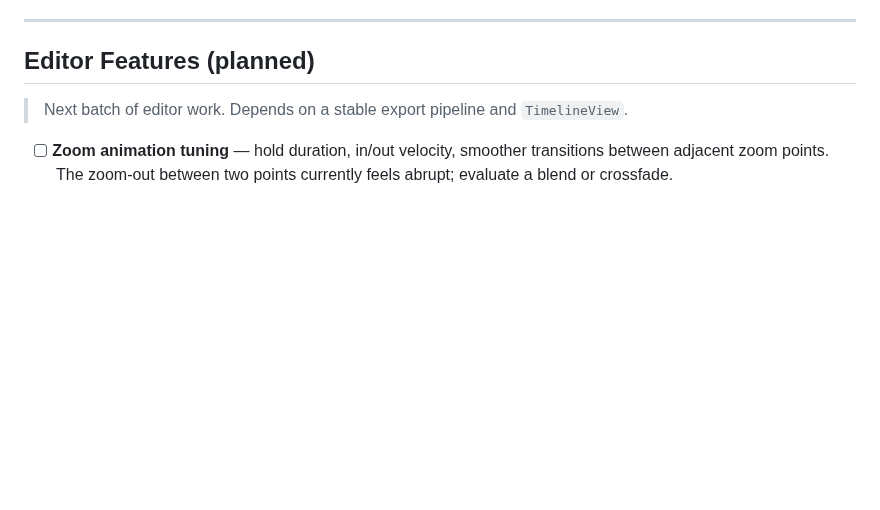
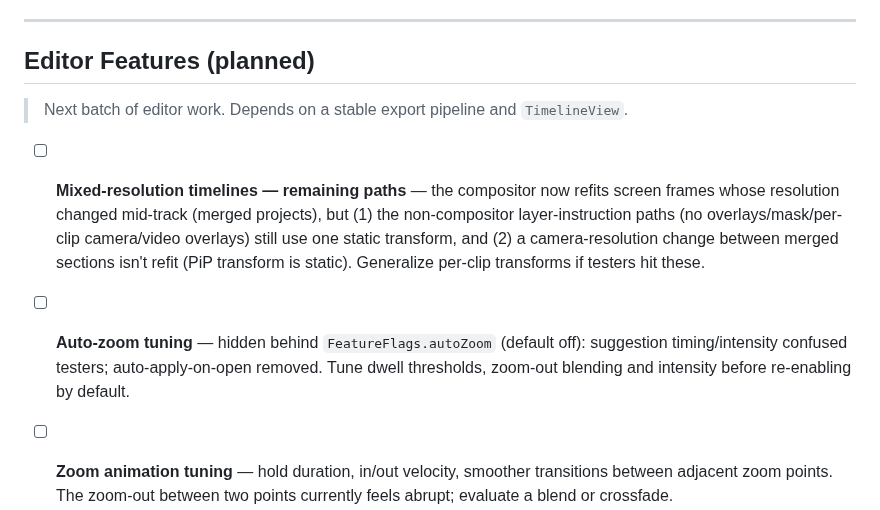
Before and after one commit to dPeluChe/cameraman, a Markdown page: docs/TASK_TODO.md, the part around the change. Rendered like a GitHub page; blank space fills up the shorter version.

Commit message:
docs: note mixed-resolution follow-ups and auto-zoom flag in backlog
Co-Authored-By: Claude Fable 5 <noreply@anthropic.com>

```diff
--- a/docs/TASK_TODO.md
+++ b/docs/TASK_TODO.md
@@ -72,6 +72,9 @@ Resolved during the May 2026 pre-publication push. Full per-item write-ups in `T
 ## Editor Features (planned)
 
 > Next batch of editor work. Depends on a stable export pipeline and `TimelineView`.
+
+- [ ] **Mixed-resolution timelines — remaining paths** — the compositor now refits screen frames whose resolution changed mid-track (merged projects), but (1) the non-compositor layer-instruction paths (no overlays/mask/per-clip camera/video overlays) still use one static transform, and (2) a camera-resolution change between merged sections isn't refit (PiP transform is static). Generalize per-clip transforms if testers hit these.
+- [ ] **Auto-zoom tuning** — hidden behind `FeatureFlags.autoZoom` (default off): suggestion timing/intensity confused testers; auto-apply-on-open removed. Tune dwell thresholds, zoom-out blending and intensity before re-enabling by default.
 
 - [ ] **Zoom animation tuning** — hold duration, in/out velocity, smoother transitions between adjacent zoom points. The zoom-out between two points currently feels abrupt; evaluate a blend or crossfade.
 - [ ] **Overlay polish**:
```
